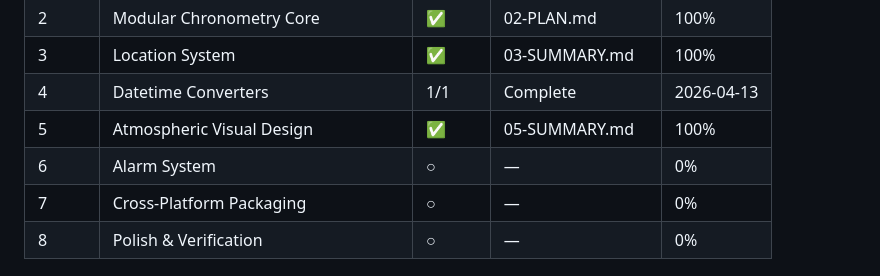
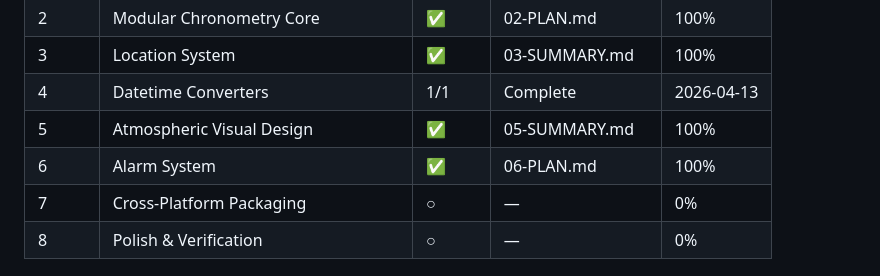
Before and after one commit to oliviaperry1997/beat-clock, a Markdown page: .planning/ROADMAP.md, the part around the change. Drawn GitHub-style.

```diff
--- a/.planning/ROADMAP.md
+++ b/.planning/ROADMAP.md
@@ -13,7 +13,7 @@
 | 3 | Location System | ✅ | 03-SUMMARY.md | 100% |
 | 4 | Datetime Converters | 1/1 | Complete    | 2026-04-13 |
 | 5 | Atmospheric Visual Design | ✅ | 05-SUMMARY.md | 100% |
-| 6 | Alarm System | ○ | — | 0% |
+| 6 | Alarm System | ✅ | 06-PLAN.md | 100% |
 | 7 | Cross-Platform Packaging | ○ | — | 0% |
 | 8 | Polish & Verification | ○ | — | 0% |
 
```
Also changed, not shown: .planning/STATE.md (+21 -9 lines), 1 other file.
